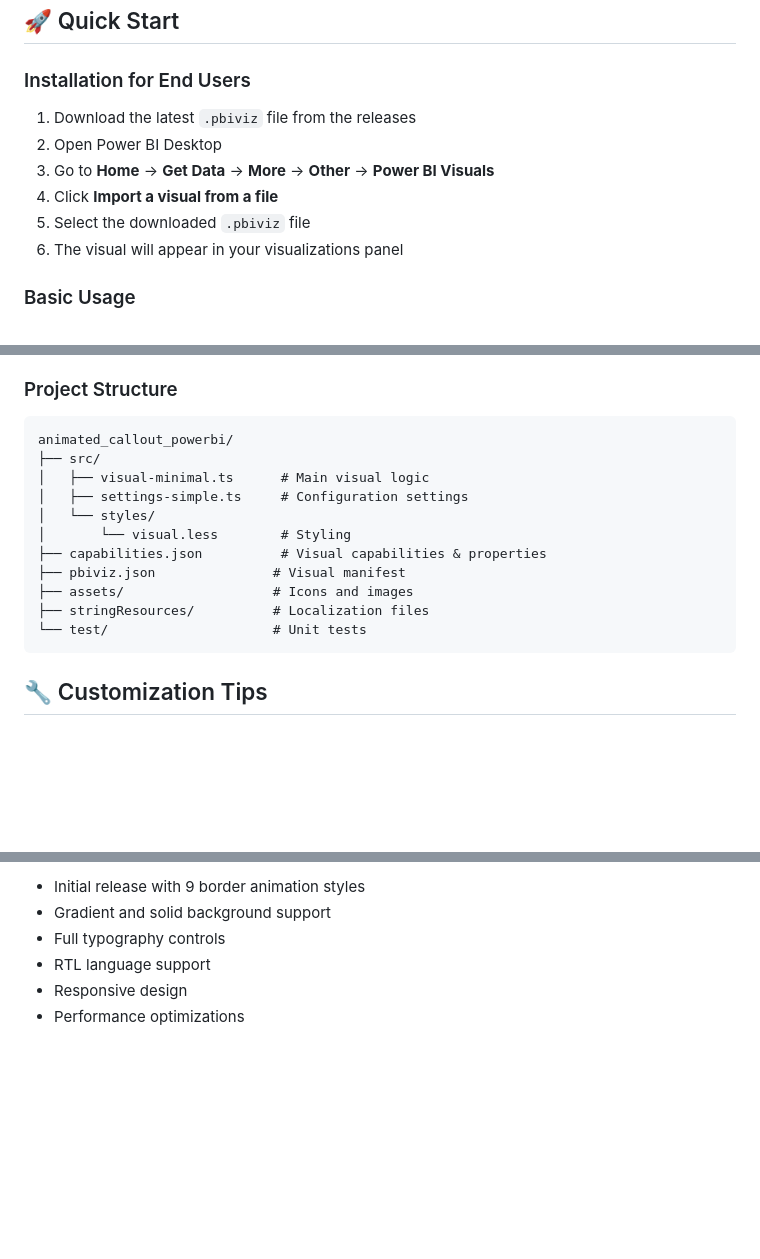
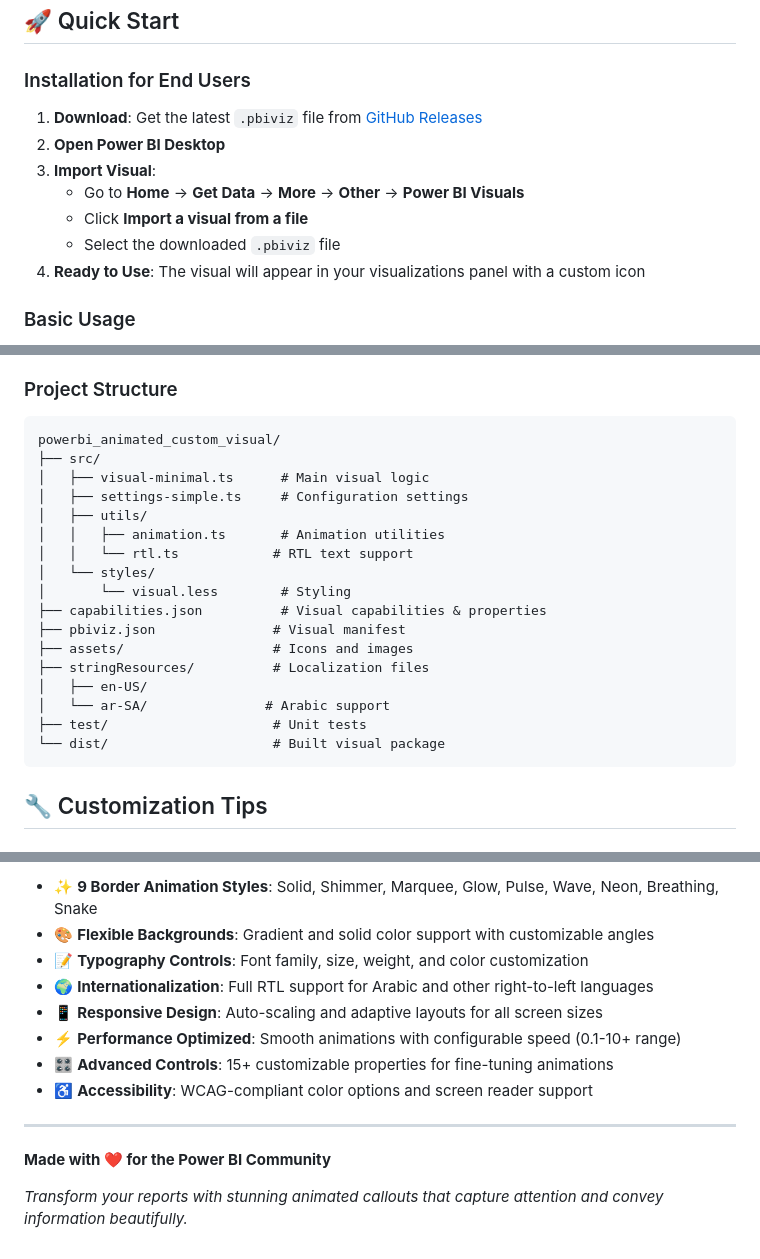
Before and after one commit to ttaahhaa/powerbi_animated_custom_visual, a Markdown page: README.md, 3 parts joined by grey strips. GitHub-like rendering; blank space fills up the shorter version.

````diff
--- a/README.md
+++ b/README.md
@@ -48,12 +57,13 @@ A modern, highly customizable callout visual for Power BI with stunning animated
 
 ### Installation for End Users
 
-1. Download the latest `.pbiviz` file from the releases
-2. Open Power BI Desktop
-3. Go to **Home** → **Get Data** → **More** → **Other** → **Power BI Visuals**
-4. Click **Import a visual from a file**
-5. Select the downloaded `.pbiviz` file
-6. The visual will appear in your visualizations panel
+1. **Download**: Get the latest `.pbiviz` file from [GitHub Releases](https://github.com/ttaahhaa/powerbi_animated_custom_visual/releases)
+2. **Open Power BI Desktop**
+3. **Import Visual**:
+   - Go to **Home** → **Get Data** → **More** → **Other** → **Power BI Visuals**
+   - Click **Import a visual from a file**
+   - Select the downloaded `.pbiviz` file
+4. **Ready to Use**: The visual will appear in your visualizations panel with a custom icon
 
 ### Basic Usage
 
@@ -172,17 +182,23 @@ npm run build
 ### Project Structure
 
 ```
-animated_callout_powerbi/
+powerbi_animated_custom_visual/
 ├── src/
 │   ├── visual-minimal.ts      # Main visual logic
 │   ├── settings-simple.ts     # Configuration settings
+│   ├── utils/
+│   │   ├── animation.ts       # Animation utilities
+│   │   └── rtl.ts            # RTL text support
 │   └── styles/
 │       └── visual.less        # Styling
 ├── capabilities.json          # Visual capabilities & properties
 ├── pbiviz.json               # Visual manifest
 ├── assets/                   # Icons and images
 ├── stringResources/          # Localization files
-└── test/                     # Unit tests
+│   ├── en-US/
+│   └── ar-SA/               # Arabic support
+├── test/                     # Unit tests
+└── dist/                     # Built visual package
 ```
 
 ## 🔧 Customization Tips
@@ -240,7 +294,15 @@ For issues, feature requests, or questions:
 
-- Initial release with 9 border animation styles
-- Gradient and solid background support
-- Full typography controls
-- RTL language support
-- Responsive design
-- Performance optimizations
+- ✨ **9 Border Animation Styles**: Solid, Shimmer, Marquee, Glow, Pulse, Wave, Neon, Breathing, Snake
+- 🎨 **Flexible Backgrounds**: Gradient and solid color support with customizable angles
+- 📝 **Typography Controls**: Font family, size, weight, and color customization
+- 🌍 **Internationalization**: Full RTL support for Arabic and other right-to-left languages
+- 📱 **Responsive Design**: Auto-scaling and adaptive layouts for all screen sizes
+- ⚡ **Performance Optimized**: Smooth animations with configurable speed (0.1-10+ range)
+- 🎛️ **Advanced Controls**: 15+ customizable properties for fine-tuning animations
+- ♿ **Accessibility**: WCAG-compliant color options and screen reader support
+
+---
+
+**Made with ❤️ for the Power BI Community**
+
+_Transform your reports with stunning animated callouts that capture attention and convey information beautifully._
````
Also changed, not shown: other parts of README.md (+59 -12 lines).
